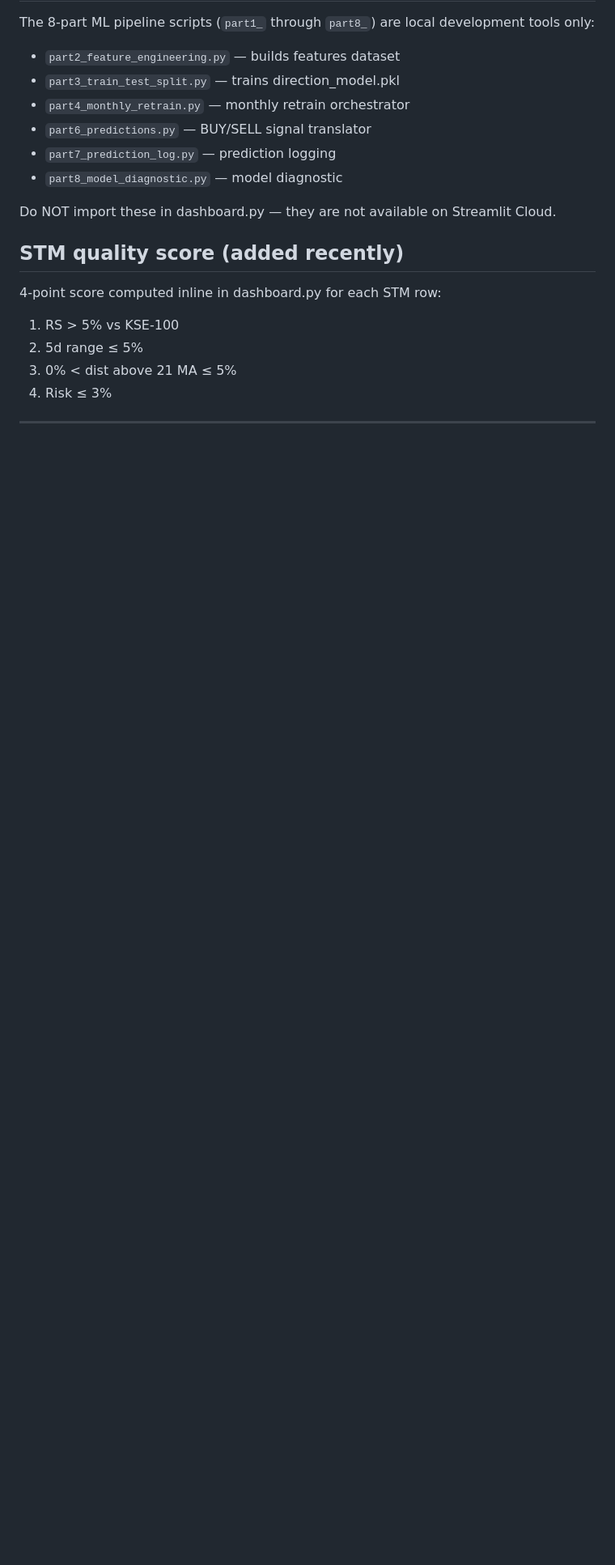
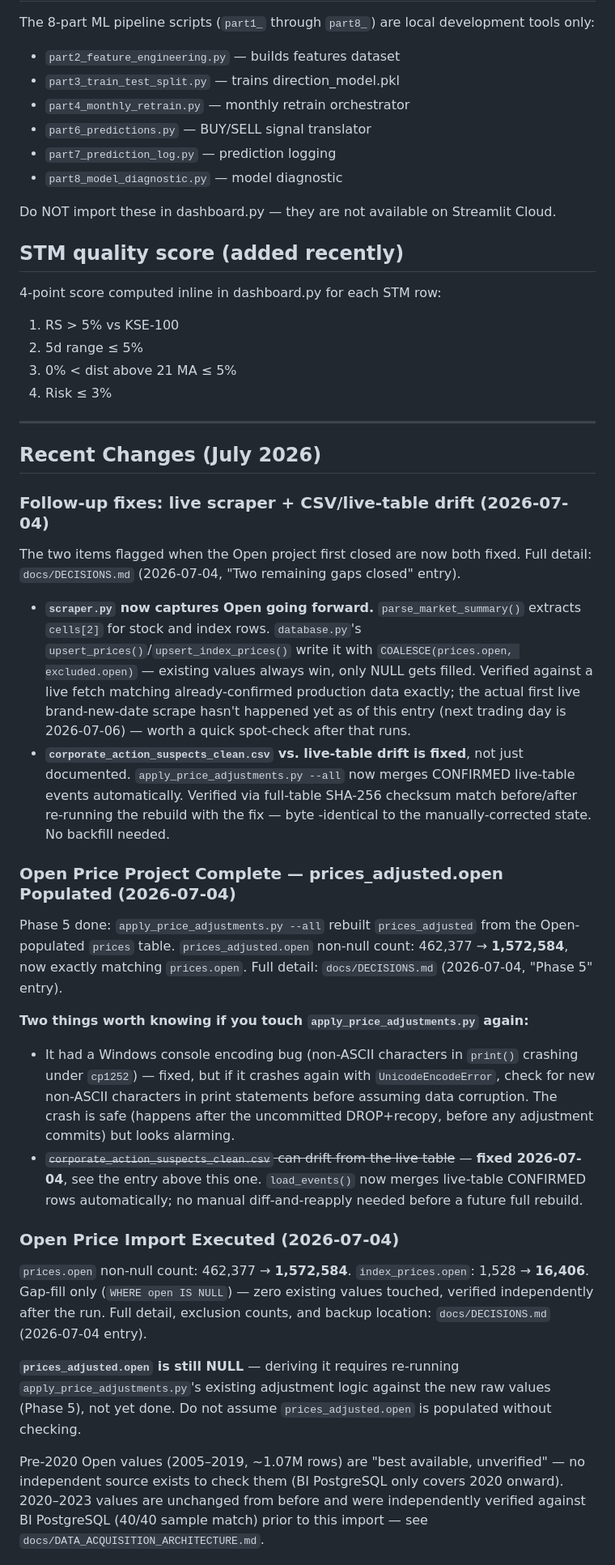
Before and after one commit to zeeshanhydersyed-shah/Kiran-Trading-Dashboard, a Markdown page: CLAUDE.md, the part around one of its changes. Shown at 81% size. GitHub-like rendering; blank space fills up the shorter version.

Commit message:
Document Recent Changes (July 2026): Open price project + scraper/CSV drift fixes
Records the Open price acquisition/import/adjustment work (2026-07-03/04)
and the live-scraper + corporate_action_suspects_clean.csv drift fixes from
the same window -- was sitting uncommitted in the working tree from before
this session, reviewed and confirmed as real completed work worth keeping.

Co-Authored-By: Claude Sonnet 5 <noreply@anthropic.com>

```diff
--- a/CLAUDE.md
+++ b/CLAUDE.md
@@ -286,3 +286,60 @@ Do NOT import these in dashboard.py — they are not available on Streamlit Clou
 
 ---
 
+## Recent Changes (July 2026)
+
+### Follow-up fixes: live scraper + CSV/live-table drift (2026-07-04)
+
+The two items flagged when the Open project first closed are now both fixed.
+Full detail: `docs/DECISIONS.md` (2026-07-04, "Two remaining gaps closed" entry).
+
+- **`scraper.py` now captures Open going forward.** `parse_market_summary()`
+  extracts `cells[2]` for stock and index rows. `database.py`'s
+  `upsert_prices()`/`upsert_index_prices()` write it with
+  `COALESCE(prices.open, excluded.open)` — existing values always win, only
+  NULL gets filled. Verified against a live fetch matching already-confirmed
+  production data exactly; the actual first live brand-new-date scrape
+  hasn't happened yet as of this entry (next trading day is 2026-07-06) —
+  worth a quick spot-check after that runs.
+- **`corporate_action_suspects_clean.csv` vs. live-table drift is fixed**,
+  not just documented. `apply_price_adjustments.py --all` now merges
+  CONFIRMED live-table events automatically. Verified via full-table SHA-256
+  checksum match before/after re-running the rebuild with the fix — byte
+  -identical to the manually-corrected state. No backfill needed.
+
+### Open Price Project Complete — prices_adjusted.open Populated (2026-07-04)
+
+Phase 5 done: `apply_price_adjustments.py --all` rebuilt `prices_adjusted`
+from the Open-populated `prices` table. `prices_adjusted.open` non-null count:
+462,377 → **1,572,584**, now exactly matching `prices.open`. Full detail:
+`docs/DECISIONS.md` (2026-07-04, "Phase 5" entry).
+
+**Two things worth knowing if you touch `apply_price_adjustments.py` again:**
+- It had a Windows console encoding bug (non-ASCII characters in `print()`
+  crashing under `cp1252`) — fixed, but if it crashes again with
+  `UnicodeEncodeError`, check for new non-ASCII characters in print statements
+  before assuming data corruption. The crash is safe (happens after the
+  uncommitted DROP+recopy, before any adjustment commits) but looks alarming.
+- ~~`corporate_action_suspects_clean.csv` can drift from the live table~~ —
+  **fixed 2026-07-04**, see the entry above this one. `load_events()` now
+  merges live-table CONFIRMED rows automatically; no manual diff-and-reapply
+  needed before a future full rebuild.
+
+### Open Price Import Executed (2026-07-04)
+
+`prices.open` non-null count: 462,377 → **1,572,584**. `index_prices.open`:
+1,528 → **16,406**. Gap-fill only (`WHERE open IS NULL`) — zero existing
+values touched, verified independently after the run. Full detail, exclusion
+counts, and backup location: `docs/DECISIONS.md` (2026-07-04 entry).
+
+**`prices_adjusted.open` is still NULL** — deriving it requires re-running
+`apply_price_adjustments.py`'s existing adjustment logic against the new raw
+values (Phase 5), not yet done. Do not assume `prices_adjusted.open` is
+populated without checking.
+
+Pre-2020 Open values (2005–2019, ~1.07M rows) are "best available,
+unverified" — no independent source exists to check them (BI PostgreSQL only
+covers 2020 onward). 2020–2023 values are unchanged from before and were
+independently verified against BI PostgreSQL (40/40 sample match) prior to
+this import — see `docs/DATA_ACQUISITION_ARCHITECTURE.md`.
+
```
Also changed, not shown: other parts of CLAUDE.md (+26 -0 lines).
